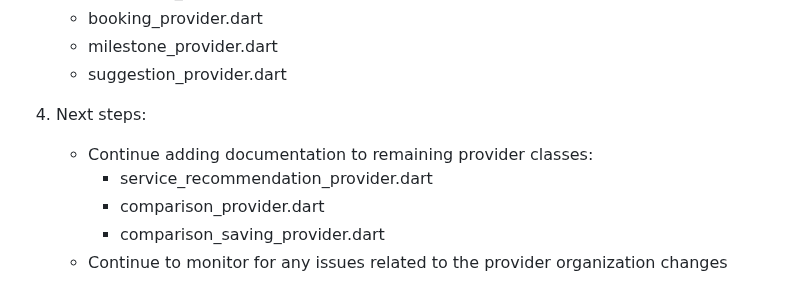
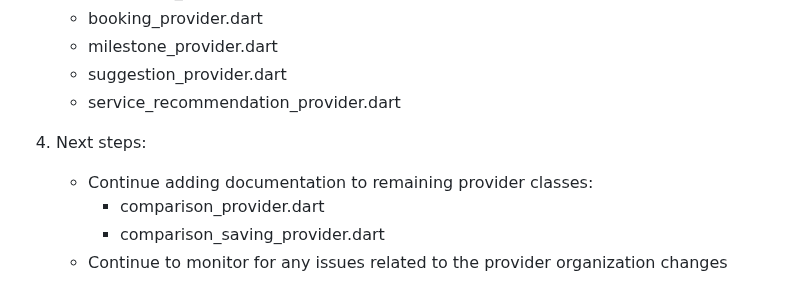
Before and after one commit to ReemNeama/eventati_book, a Markdown page: providers_organization_status.md, the part around the change. Rendered like a GitHub page.

Commit message:
Update providers_organization_status.md to reflect documentation progress

```diff
--- a/providers_organization_status.md
+++ b/providers_organization_status.md
@@ -122,10 +122,10 @@ lib/providers/
    - booking_provider.dart
    - milestone_provider.dart
    - suggestion_provider.dart
+   - service_recommendation_provider.dart
 
 4. Next steps:
    - Continue adding documentation to remaining provider classes:
-     - service_recommendation_provider.dart
      - comparison_provider.dart
      - comparison_saving_provider.dart
    - Continue to monitor for any issues related to the provider organization changes
```
